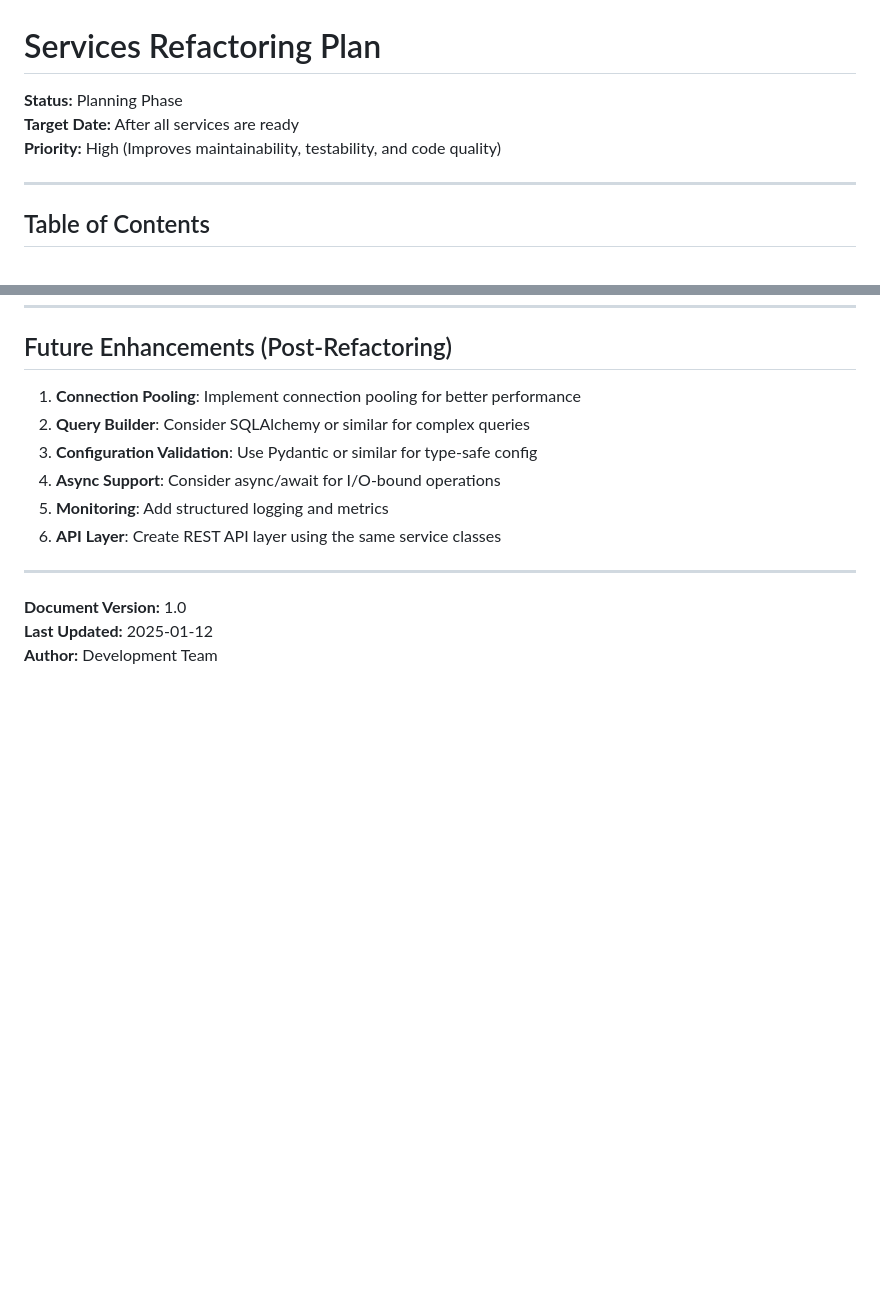
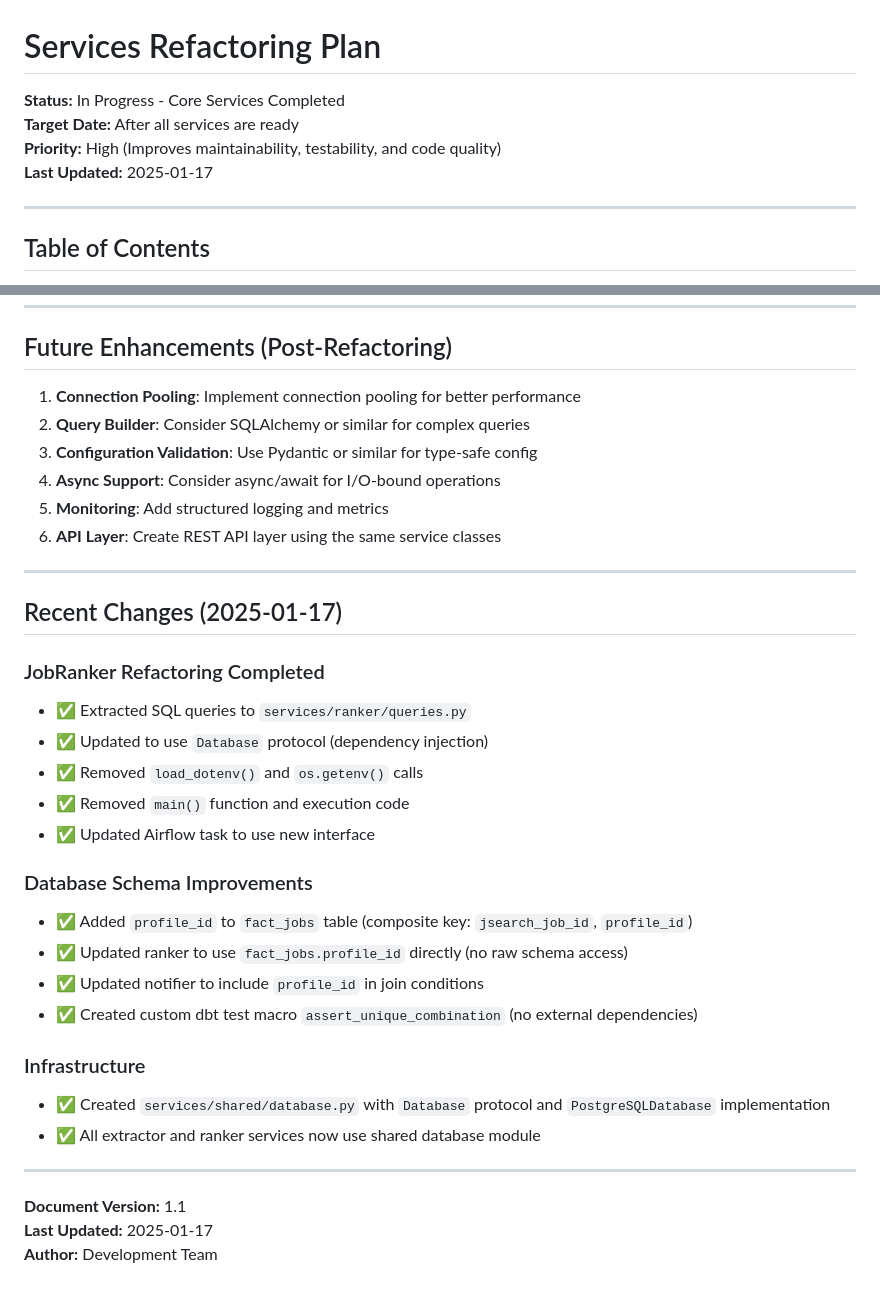
Before and after one commit to filmozolevskiy/job-etl-project, a Markdown page: project_documentation/services_refactoring_plan.md, 2 parts joined by grey strips. Rendered like a GitHub page; blank space fills up the shorter version.

```diff
--- a/project_documentation/services_refactoring_plan.md
+++ b/project_documentation/services_refactoring_plan.md
@@ -1,8 +1,9 @@
 # Services Refactoring Plan
 
-**Status:** Planning Phase
+**Status:** In Progress - Core Services Completed
 **Target Date:** After all services are ready
 **Priority:** High (Improves maintainability, testability, and code quality)
+**Last Updated:** 2025-01-17
 
 ---
 
@@ -1151,6 +1180,27 @@ def test_extract_company_with_mocks():
 
 ---
 
-**Document Version:** 1.0
-**Last Updated:** 2025-01-12
+## Recent Changes (2025-01-17)
+
+### JobRanker Refactoring Completed
+- ✅ Extracted SQL queries to `services/ranker/queries.py`
+- ✅ Updated to use `Database` protocol (dependency injection)
+- ✅ Removed `load_dotenv()` and `os.getenv()` calls
+- ✅ Removed `main()` function and execution code
+- ✅ Updated Airflow task to use new interface
+
+### Database Schema Improvements
+- ✅ Added `profile_id` to `fact_jobs` table (composite key: `jsearch_job_id`, `profile_id`)
+- ✅ Updated ranker to use `fact_jobs.profile_id` directly (no raw schema access)
+- ✅ Updated notifier to include `profile_id` in join conditions
+- ✅ Created custom dbt test macro `assert_unique_combination` (no external dependencies)
+
+### Infrastructure
+- ✅ Created `services/shared/database.py` with `Database` protocol and `PostgreSQLDatabase` implementation
+- ✅ All extractor and ranker services now use shared database module
+
+---
+
+**Document Version:** 1.1
+**Last Updated:** 2025-01-17
 **Author:** Development Team
```
Also changed, not shown: other parts of project_documentation/services_refactoring_plan.md (+43 -15 lines).
